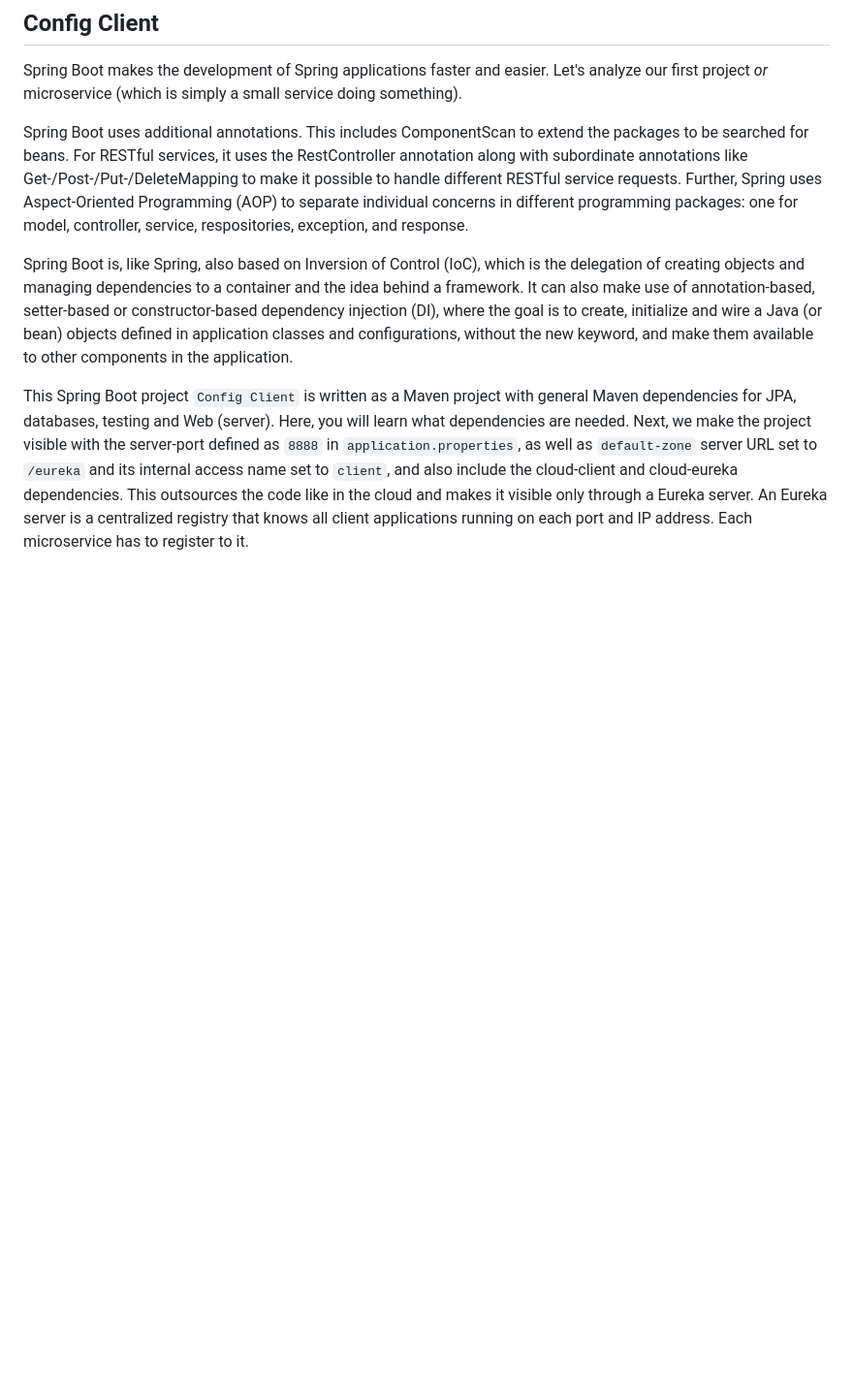
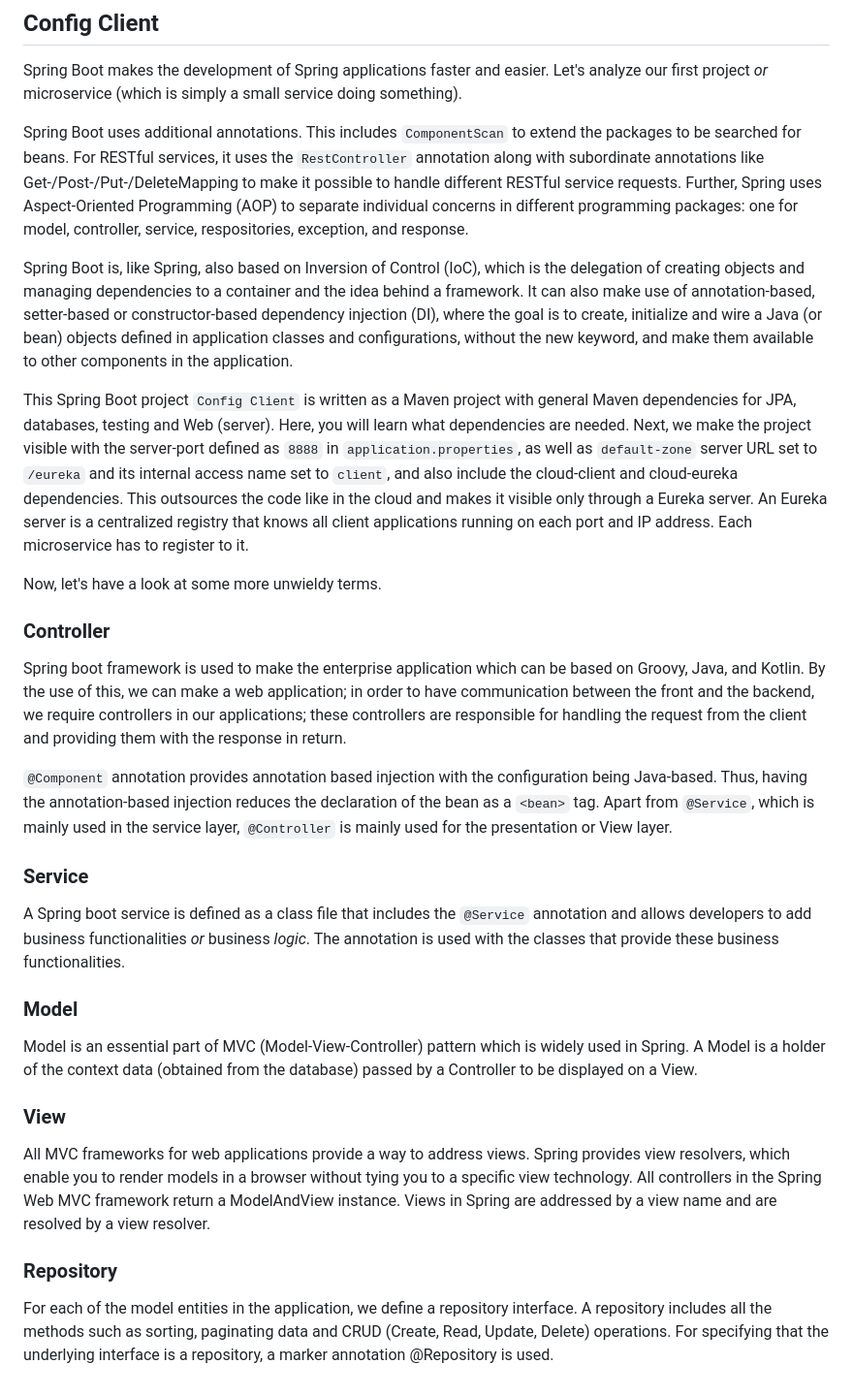
Before and after one commit to ajitagupta/book-library-crud-api, a Markdown page: README.md, the part around the change. Shown at 97% size. GitHub-like rendering; blank space fills up the shorter version.

```diff
--- a/README.md
+++ b/README.md
@@ -18,8 +18,26 @@ Each of them depend on each other, and is mandatory to make the applications run
 ## Config Client
 Spring Boot makes the development of Spring applications faster and easier. Let's analyze our first project *or* microservice (which is simply a small service doing something).
 
-Spring Boot uses additional annotations. This includes ComponentScan to extend the packages to be searched for beans. For RESTful services, it uses the RestController annotation along with subordinate annotations like Get-/Post-/Put-/DeleteMapping to make it possible to handle different RESTful service requests. Further, Spring uses Aspect-Oriented Programming (AOP) to separate individual concerns in different programming packages: one for model, controller, service, respositories, exception, and response.
+Spring Boot uses additional annotations. This includes `ComponentScan` to extend the packages to be searched for beans. For RESTful services, it uses the `RestController` annotation along with subordinate annotations like Get-/Post-/Put-/DeleteMapping to make it possible to handle different RESTful service requests. Further, Spring uses Aspect-Oriented Programming (AOP) to separate individual concerns in different programming packages: one for model, controller, service, respositories, exception, and response.
 
 Spring Boot is, like Spring, also based on Inversion of Control (IoC), which is the delegation of creating objects and managing dependencies to a container and the idea behind a framework. It can also make use of annotation-based, setter-based or constructor-based dependency injection (DI), where the goal is to create, initialize and wire a Java (or bean) objects defined in application classes and configurations, without the new keyword, and make them available to other components in the application.
 
 This Spring Boot project `Config Client` is written as a Maven project with general Maven dependencies for JPA, databases, testing and Web (server). Here, you will learn what dependencies are needed. Next, we make the project visible with the server-port defined as `8888` in `application.properties`, as well as `default-zone` server URL set to `/eureka` and its internal access name set to `client`, and also include the cloud-client and cloud-eureka dependencies. This outsources the code like in the cloud and makes it visible only through a Eureka server. An Eureka server is a centralized registry that knows all client applications running on each port and IP address. Each microservice has to register to it.
+
+Now, let's have a look at some more unwieldy terms.
+
+### Controller
+Spring boot framework is used to make the enterprise application which can be based on Groovy, Java, and Kotlin. By the use of this, we can make a web application; in order to have communication between the front and the backend, we require controllers in our applications; these controllers are responsible for handling the request from the client and providing them with the response in return.
+
+`@Component` annotation provides annotation based injection with the configuration being Java-based. Thus, having the annotation-based injection reduces the declaration of the bean as a `<bean>` tag. Apart from `@Service`, which is mainly used in the service layer, `@Controller` is mainly used for the presentation or View layer.
+
+### Service
+A Spring boot service is defined as a class file that includes the `@Service` annotation and allows developers to add business functionalities *or* business *logic*. The annotation is used with the classes that provide these business functionalities.
+
+### Model
+Model is an essential part of MVC (Model-View-Controller) pattern which is widely used in Spring. A Model is a holder of the context data (obtained from the database) passed by a Controller to be displayed on a View.
+### View
+All MVC frameworks for web applications provide a way to address views. Spring provides view resolvers, which enable you to render models in a browser without tying you to a specific view technology. All controllers in the Spring Web MVC framework return a ModelAndView instance. Views in Spring are addressed by a view name and are resolved by a view resolver.
+
+### Repository
+For each of the model entities in the application, we define a repository interface. A repository includes all the methods such as sorting, paginating data and CRUD (Create, Read, Update, Delete) operations. For specifying that the underlying interface is a repository, a marker annotation @Repository is used.
```
